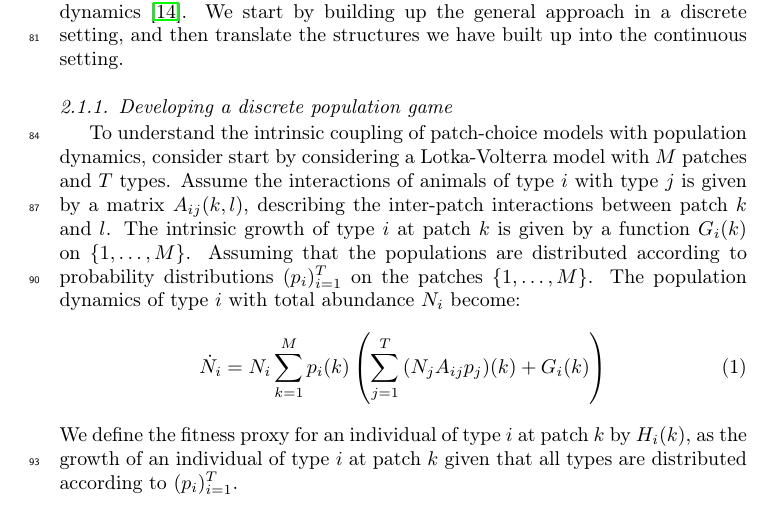
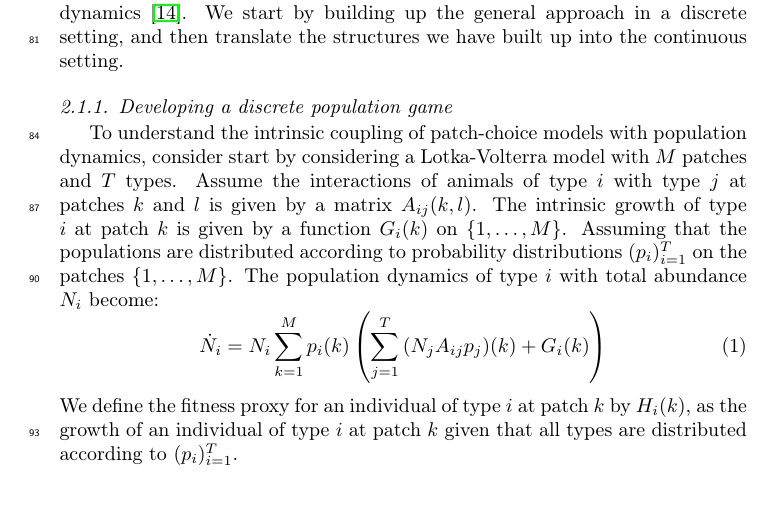
Before and after one commit to jemff/food_web, a LaTeX paper (results/main.tex, which reads results/general_model.tex): part of page 5 of 25, cut so that both start at the same text. Compiled offline with pdfLaTeX.

Commit message:
Clarified

```diff
--- a/results/general_model.tex
+++ b/results/general_model.tex
@@ -6,7 +6,7 @@
 Our general model is that of a population-game \citep{kvrivan2009evolutionary} where the populations can migrate in a continuous habitat on a much faster time-scale than population dynamics \citep{cressman2006migration}. We start by building up the general approach in a discrete setting, and then translate the structures we have built up into the continuous setting.
 
 \subsubsection{Developing a discrete population game}
-To understand the intrinsic coupling of patch-choice models with population dynamics, consider start by considering a Lotka-Volterra model with $M$ patches and $T$ types. Assume the interactions of animals of type $i$ with type $j$ is given by a matrix $A_{ij}(k,l)$, describing the inter-patch interactions between patch $k$ and $l$. The intrinsic growth of type $i$ at patch $k$ is given by a function $G_{i}(k)$ on $\{1,\dots,M\}$. Assuming that the populations are distributed according to probability distributions $(p_i)_{i=1}^T$ on the patches $\{1,\ldots,M\}$. The population dynamics of type $i$ with total abundance $N_i$ become:
+To understand the intrinsic coupling of patch-choice models with population dynamics, consider start by considering a Lotka-Volterra model with $M$ patches and $T$ types. Assume the interactions of animals of type $i$ with type $j$ at patches $k$ and $l$ is given by a matrix $A_{ij}(k,l)$. The intrinsic growth of type $i$ at patch $k$ is given by a function $G_{i}(k)$ on $\{1,\dots,M\}$. Assuming that the populations are distributed according to probability distributions $(p_i)_{i=1}^T$ on the patches $\{1,\ldots,M\}$. The population dynamics of type $i$ with total abundance $N_i$ become:
   \begin{equation}
   \dot{N}_i = N_i \sum_{k=1}^M p_i(k) \pa{\sum_{j=1}^T {(N_j A_{ij} p_j)}(k) + G_i(k)}
   \label{eq:pop_dyn_lv}
```
